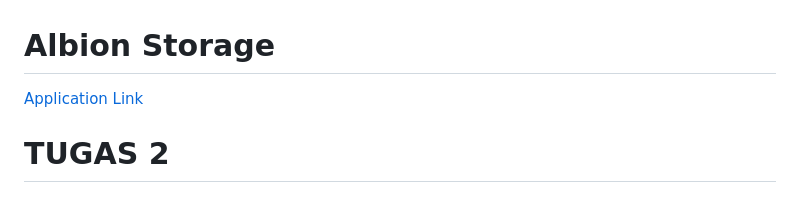
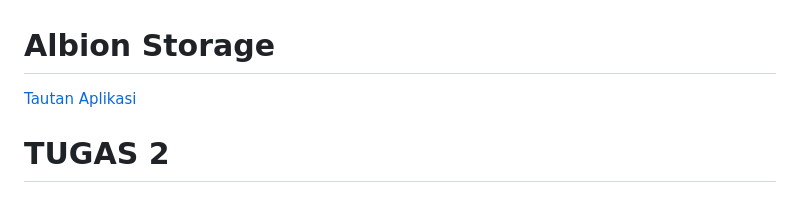
Before and after one commit to hanan-collab/AlbionStorage, a Markdown page: README.md, the part around the change. GitHub-like rendering.

Commit message:
try deploy

```diff
--- a/README.md
+++ b/README.md
@@ -1,5 +1,5 @@
 # Albion Storage
-[Application Link](http://hanan-adipratama-tugas.pbp.cs.ui.ac.id)
+[Tautan Aplikasi](http://hanan-adipratama-tugas.pbp.cs.ui.ac.id)
 
 # TUGAS 2
 ## _Step-by-step_ pengerjaan tugas
```
